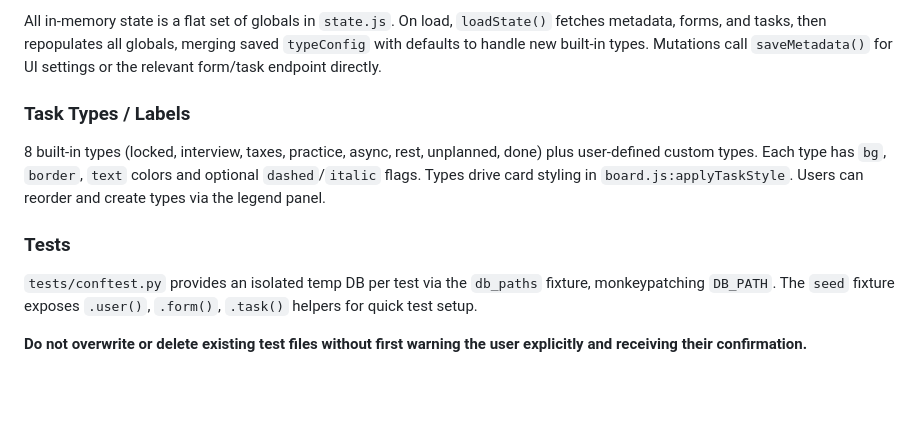
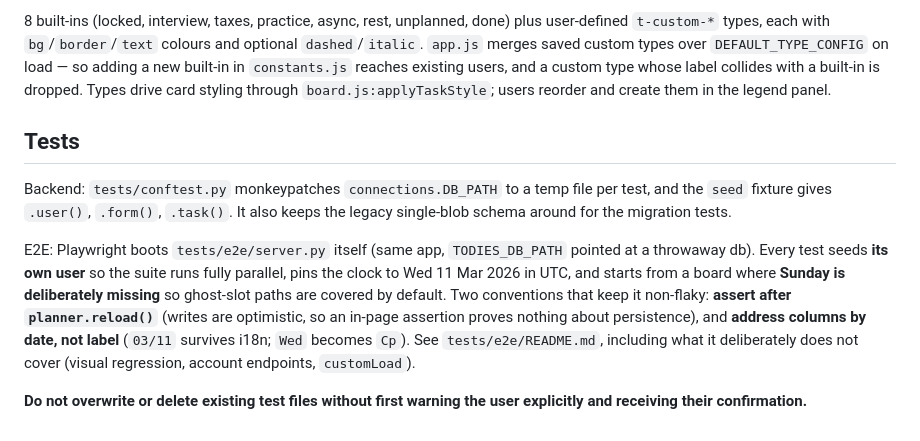
Before and after one commit to KirillShchetinin/Todies-planner, a Markdown page: CLAUDE.md, the part around one of its changes. GitHub-like rendering; blank space fills up the shorter version.

```diff
--- a/CLAUDE.md
+++ b/CLAUDE.md
@@ -118,12 +227,27 @@ Every user-visible string in the frontend **must** go through `t('key')` — nev
 
-All in-memory state is a flat set of globals in `state.js`. On load, `loadState()` fetches metadata, forms, and tasks, then repopulates all globals, merging saved `typeConfig` with defaults to handle new built-in types. Mutations call `saveMetadata()` for UI settings or the relevant form/task endpoint directly.
+8 built-ins (locked, interview, taxes, practice, async, rest, unplanned, done)
+plus user-defined `t-custom-*` types, each with `bg`/`border`/`text` colours and
+optional `dashed`/`italic`. `app.js` merges saved custom types over
+`DEFAULT_TYPE_CONFIG` on load — so adding a new built-in in `constants.js` reaches
+existing users, and a custom type whose label collides with a built-in is dropped.
+Types drive card styling through `board.js:applyTaskStyle`; users reorder and
+create them in the legend panel.
 
-### Task Types / Labels
+## Tests
 
-8 built-in types (locked, interview, taxes, practice, async, rest, unplanned, done) plus user-defined custom types. Each type has `bg`, `border`, `text` colors and optional `dashed`/`italic` flags. Types drive card styling in `board.js:applyTaskStyle`. Users can reorder and create types via the legend panel.
+Backend: `tests/conftest.py` monkeypatches `connections.DB_PATH` to a temp file
+per test, and the `seed` fixture gives `.user()`, `.form()`, `.task()`. It also
+keeps the legacy single-blob schema around for the migration tests.
 
-### Tests
+E2E: Playwright boots `tests/e2e/server.py` itself (same app, `TODIES_DB_PATH`
+pointed at a throwaway db). Every test seeds **its own user** so the suite runs
+fully parallel, pins the clock to Wed 11 Mar 2026 in UTC, and starts from a
+board where **Sunday is deliberately missing** so ghost-slot paths are covered by
+default. Two conventions that keep it non-flaky: **assert after
+`planner.reload()`** (writes are optimistic, so an in-page assertion proves
+nothing about persistence), and **address columns by date, not label** (`03/11`
+survives i18n; `Wed` becomes `Ср`). See `tests/e2e/README.md`, including what it
+deliberately does not cover (visual regression, account endpoints, `customLoad`).
 
-`tests/conftest.py` provides an isolated temp DB per test via the `db_paths` fixture, monkeypatching `DB_PATH`. The `seed` fixture exposes `.user()`, `.form()`, `.task()` helpers for quick test setup.
-
-**Do not overwrite or delete existing test files without first warning the user explicitly and receiving their confirmation.**
+**Do not overwrite or delete existing test files without first warning the user
+explicitly and receiving their confirmation.**
```
Also changed, not shown: other parts of CLAUDE.md (+165 -56 lines).
